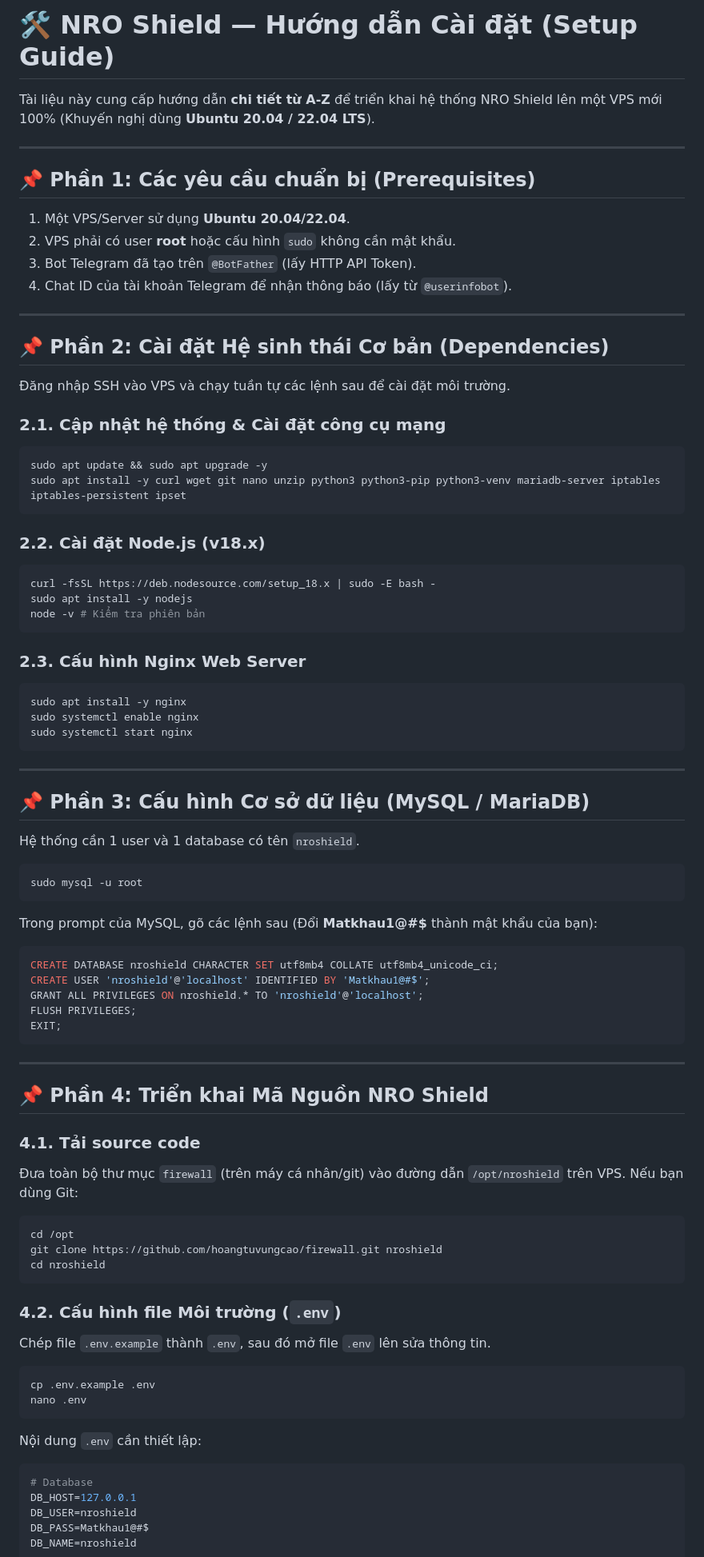
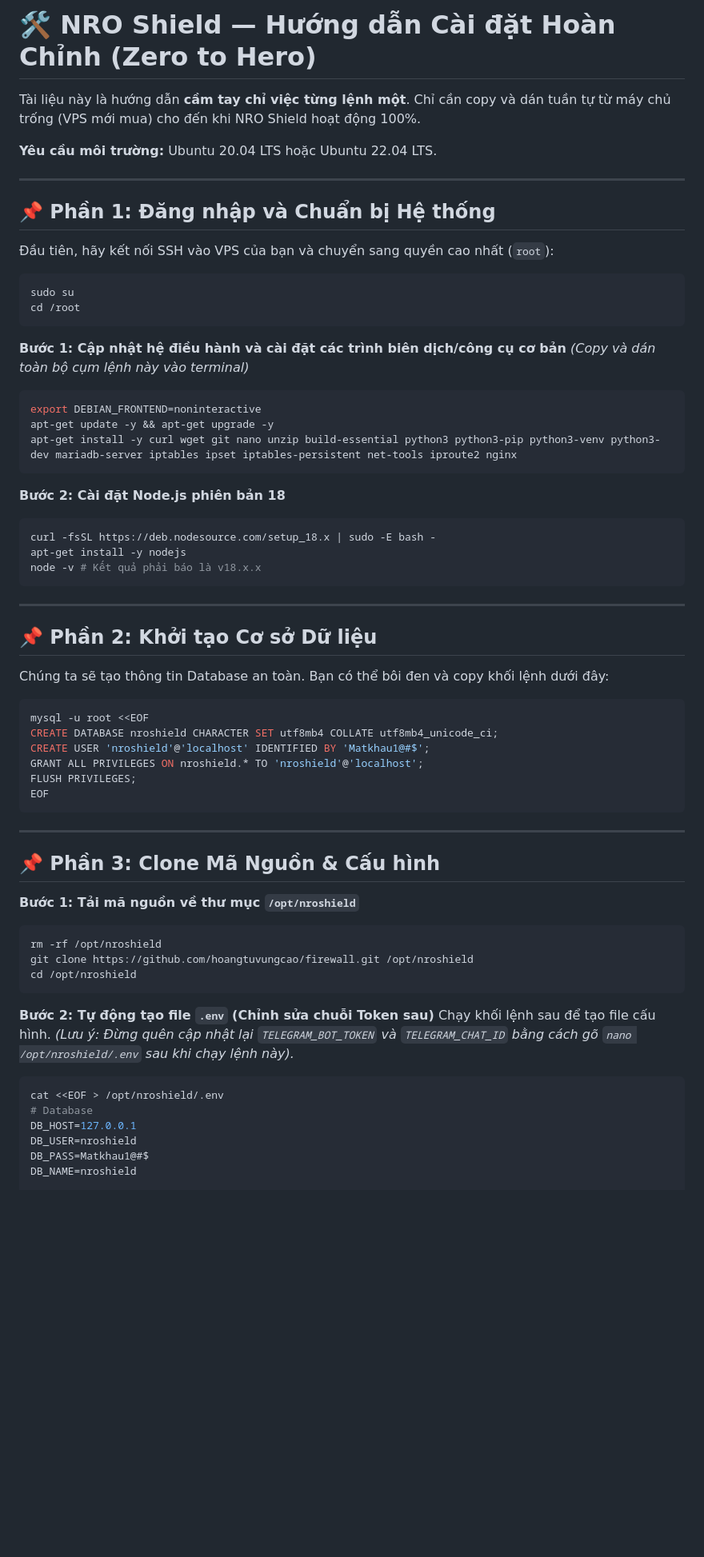
Before and after one commit to hoangtuvungcao/firewall, a Markdown page: SETUP.md, the part around one of its changes. Shown at 80% size. GitHub-like rendering; blank space fills up the shorter version.

Commit message:
docs: Make SETUP.md an exhaustive step-by-step copy-paste guide from blank VPS

````diff
--- a/SETUP.md
+++ b/SETUP.md
@@ -1,83 +1,66 @@
-# 🛠️ NRO Shield — Hướng dẫn Cài đặt (Setup Guide)
+# 🛠️ NRO Shield — Hướng dẫn Cài đặt Hoàn Chỉnh (Zero to Hero)
 
-Tài liệu này cung cấp hướng dẫn **chi tiết từ A-Z** để triển khai hệ thống NRO Shield lên một VPS mới 100% (Khuyến nghị dùng **Ubuntu 20.04 / 22.04 LTS**).
+Tài liệu này là hướng dẫn **cầm tay chỉ việc từng lệnh một**. Chỉ cần copy và dán tuần tự từ máy chủ trống (VPS mới mua) cho đến khi NRO Shield hoạt động 100%.
+
+**Yêu cầu môi trường:** Ubuntu 20.04 LTS hoặc Ubuntu 22.04 LTS.
 
 ---
 
-## 📌 Phần 1: Các yêu cầu chuẩn bị (Prerequisites)
+## 📌 Phần 1: Đăng nhập và Chuẩn bị Hệ thống
 
-1. Một VPS/Server sử dụng **Ubuntu 20.04/22.04**.
-2. VPS phải có user **root** hoặc cấu hình `sudo` không cần mật khẩu.
-3. Bot Telegram đã tạo trên `@BotFather` (lấy HTTP API Token).
-4. Chat ID của tài khoản Telegram để nhận thông báo (lấy từ `@userinfobot`).
-
----
-
-## 📌 Phần 2: Cài đặt Hệ sinh thái Cơ bản (Dependencies)
-
-Đăng nhập SSH vào VPS và chạy tuần tự các lệnh sau để cài đặt môi trường.
-
-### 2.1. Cập nhật hệ thống & Cài đặt công cụ mạng
+Đầu tiên, hãy kết nối SSH vào VPS của bạn và chuyển sang quyền cao nhất (`root`):
 ```bash
-sudo apt update && sudo apt upgrade -y
-sudo apt install -y curl wget git nano unzip python3 python3-pip python3-venv mariadb-server iptables iptables-persistent ipset
+sudo su
+cd /root
 ```
 
-### 2.2. Cài đặt Node.js (v18.x)
+**Bước 1: Cập nhật hệ điều hành và cài đặt các trình biên dịch/công cụ cơ bản**
+*(Copy và dán toàn bộ cụm lệnh này vào terminal)*
+```bash
+export DEBIAN_FRONTEND=noninteractive
+apt-get update -y && apt-get upgrade -y
+apt-get install -y curl wget git nano unzip build-essential python3 python3-pip python3-venv python3-dev mariadb-server iptables ipset iptables-persistent net-tools iproute2 nginx
+```
+
+**Bước 2: Cài đặt Node.js phiên bản 18**
 ```bash
 curl -fsSL https://deb.nodesource.com/setup_18.x | sudo -E bash -
-sudo apt install -y nodejs
-node -v # Kiểm tra phiên bản
-```
-
-### 2.3. Cấu hình Nginx Web Server
-```bash
-sudo apt install -y nginx
-sudo systemctl enable nginx
-sudo systemctl start nginx
+apt-get install -y nodejs
+node -v # Kết quả phải báo là v18.x.x
 ```
 
 ---
 
-## 📌 Phần 3: Cấu hình Cơ sở dữ liệu (MySQL / MariaDB)
+## 📌 Phần 2: Khởi tạo Cơ sở Dữ liệu
 
-Hệ thống cần 1 user và 1 database có tên `nroshield`.
+Chúng ta sẽ tạo thông tin Database an toàn. Bạn có thể bôi đen và copy khối lệnh dưới đây:
 
 ```bash
-sudo mysql -u root
-```
-
-Trong prompt của MySQL, gõ các lệnh sau (Đổi **Matkhau1@#$** thành mật khẩu của bạn):
-```sql
+mysql -u root <<EOF
 CREATE DATABASE nroshield CHARACTER SET utf8mb4 COLLATE utf8mb4_unicode_ci;
 CREATE USER 'nroshield'@'localhost' IDENTIFIED BY 'Matkhau1@#$';
 GRANT ALL PRIVILEGES ON nroshield.* TO 'nroshield'@'localhost';
 FLUSH PRIVILEGES;
-EXIT;
+EOF
 ```
 
 ---
 
-## 📌 Phần 4: Triển khai Mã Nguồn NRO Shield
+## 📌 Phần 3: Clone Mã Nguồn & Cấu hình
 
-### 4.1. Tải source code
-
-Đưa toàn bộ thư mục `firewall` (trên máy cá nhân/git) vào đường dẫn `/opt/nroshield` trên VPS. Nếu bạn dùng Git:
+**Bước 1: Tải mã nguồn về thư mục `/opt/nroshield`**
 ```bash
-cd /opt
-git clone https://github.com/hoangtuvungcao/firewall.git nroshield
-cd nroshield
+rm -rf /opt/nroshield
+git clone https://github.com/hoangtuvungcao/firewall.git /opt/nroshield
+cd /opt/nroshield
 ```
 
-### 4.2. Cấu hình file Môi trường (`.env`)
-Chép file `.env.example` thành `.env`, sau đó mở file `.env` lên sửa thông tin.
+**Bước 2: Tự động tạo file `.env` (Chỉnh sửa chuỗi Token sau)**
+Chạy khối lệnh sau để tạo file cấu hình.
+*(Lưu ý: Đừng quên cập nhật lại `TELEGRAM_BOT_TOKEN` và `TELEGRAM_CHAT_ID` bằng cách gõ `nano /opt/nroshield/.env` sau khi chạy lệnh này).*
 
 ```bash
-cp .env.example .env
-nano .env
-```
-Nội dung `.env` cần thiết lập:
-```ini
+cat <<EOF > /opt/nroshield/.env
 # Database
 DB_HOST=127.0.0.1
 DB_USER=nroshield
````
Also changed, not shown: other parts of SETUP.md (+90 -72 lines).
